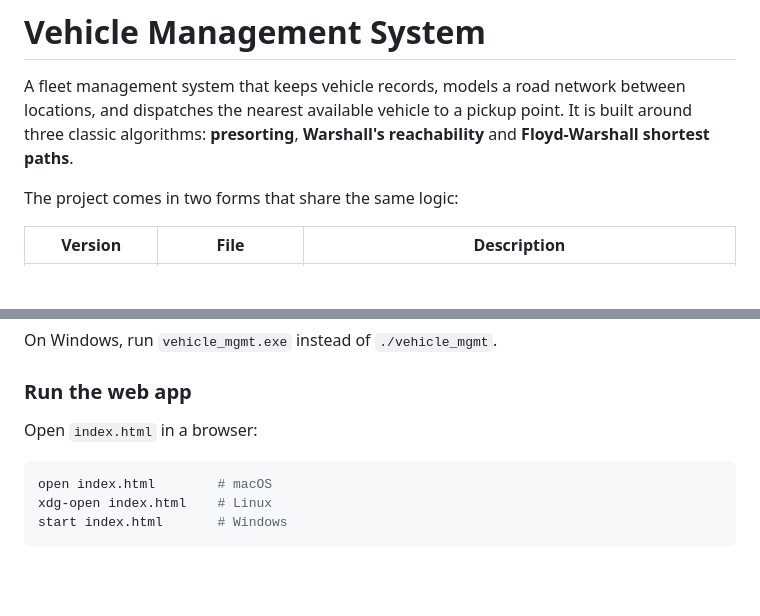
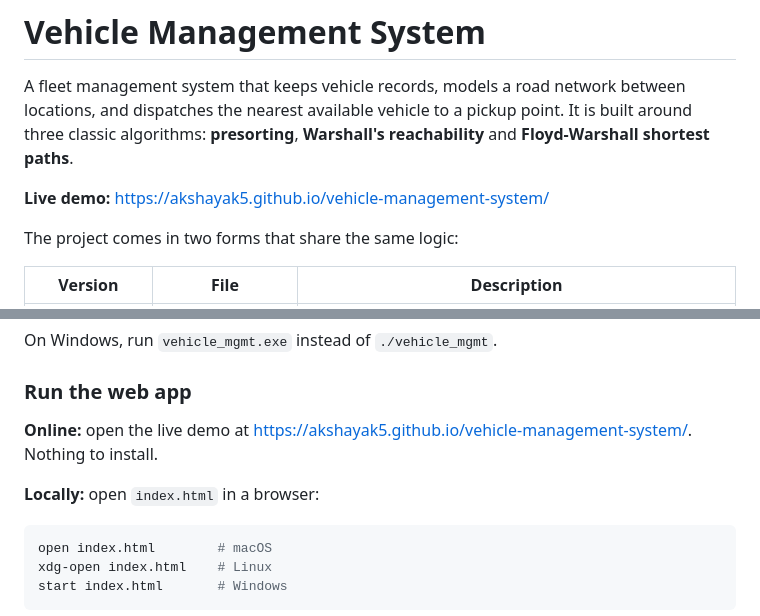
Before and after one commit to Akshayak5/vehicle-management-system, a Markdown page: README.md, 2 parts joined by grey strips. Rendered like a GitHub page; blank space fills up the shorter version.

````diff
--- a/README.md
+++ b/README.md
@@ -1,6 +1,8 @@
 # Vehicle Management System
 
 A fleet management system that keeps vehicle records, models a road network between locations, and dispatches the nearest available vehicle to a pickup point. It is built around three classic algorithms: **presorting**, **Warshall's reachability** and **Floyd-Warshall shortest paths**.
+
+**Live demo:** https://akshayak5.github.io/vehicle-management-system/
 
 The project comes in two forms that share the same logic:
 
@@ -86,7 +88,9 @@ On Windows, run `vehicle_mgmt.exe` instead of `./vehicle_mgmt`.
 
 ### Run the web app
 
-Open `index.html` in a browser:
+**Online:** open the live demo at https://akshayak5.github.io/vehicle-management-system/. Nothing to install.
+
+**Locally:** open `index.html` in a browser:
 
 ```bash
 open index.html        # macOS
````
Also changed, not shown: other parts of README.md (+2 -2 lines).
